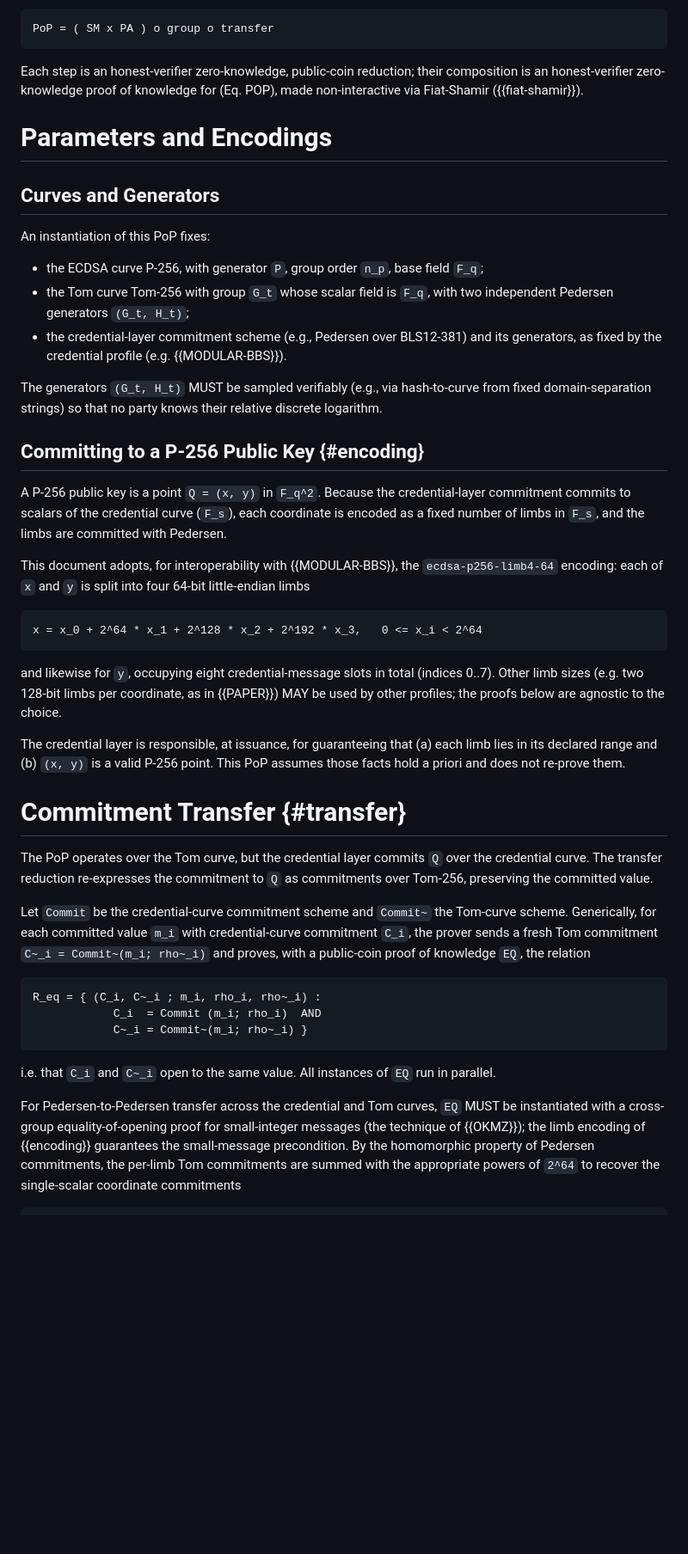
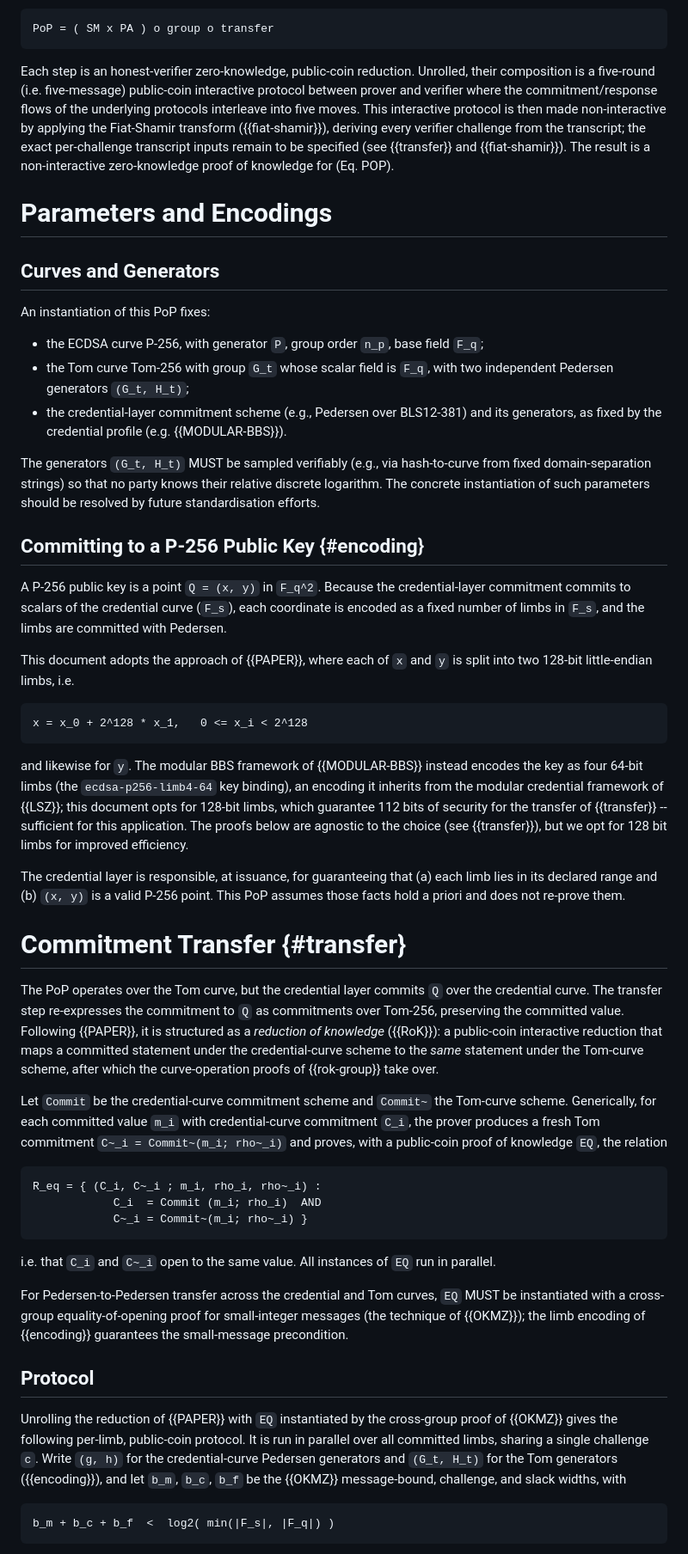
Before and after one commit to levanin/cllz-cfrg-ecdsa-pop, a Markdown page: draft-cllz-cfrg-ecdsa-pop.md, the part around one of its changes. Shown at 86% size. Rendered like a GitHub page; blank space fills up the shorter version.

```diff
--- a/draft-cllz-cfrg-ecdsa-pop.md
+++ b/draft-cllz-cfrg-ecdsa-pop.md
@@ -313,9 +316,10 @@ composition of reductions (see {{RoK}}):
 PoP = ( SM x PA ) o group o transfer
 ~~~
 
-Each step is an honest-verifier zero-knowledge, public-coin reduction; their
-composition is an honest-verifier zero-knowledge proof of knowledge for
-(Eq. POP), made non-interactive via Fiat-Shamir ({{fiat-shamir}}).
+Each step is an honest-verifier zero-knowledge, public-coin reduction.
+Unrolled, their composition is a five-round (i.e. five-message) public-coin interactive protocol between prover and verifier where the commitment/response flows of the underlying protocols interleave into five moves. This interactive protocol is then made non-interactive by applying the Fiat-Shamir
+transform ({{fiat-shamir}}), deriving every verifier challenge from the
+transcript; the exact per-challenge transcript inputs remain to be specified (see {{transfer}} and {{fiat-shamir}}). The result is a non-interactive zero-knowledge proof of knowledge for (Eq. POP).
 
 # Parameters and Encodings
 
@@ -331,8 +335,7 @@ An instantiation of this PoP fixes:
   its generators, as fixed by the credential profile (e.g. {{MODULAR-BBS}}).
 
 The generators `(G_t, H_t)` MUST be sampled verifiably (e.g., via
-hash-to-curve from fixed domain-separation strings) so that no party knows
-their relative discrete logarithm.
+hash-to-curve from fixed domain-separation strings) so that no party knows their relative discrete logarithm. The concrete instantiation of such parameters should be resolved by future standardisation efforts.
 
 ## Committing to a P-256 Public Key {#encoding}
 
@@ -341,18 +344,18 @@ credential-layer commitment commits to scalars of the credential curve (`F_s`),
 each coordinate is encoded as a fixed number of limbs in `F_s`, and the limbs
 are committed with Pedersen.
 
-This document adopts, for interoperability with {{MODULAR-BBS}}, the
-`ecdsa-p256-limb4-64` encoding: each of `x` and `y` is split into four 64-bit
-little-endian limbs
+This document adopts the approach of {{PAPER}}, where each of `x` and `y` is split into two 128-bit little-endian limbs, i.e.
 
 ~~~
-x = x_0 + 2^64 * x_1 + 2^128 * x_2 + 2^192 * x_3,   0 <= x_i < 2^64
+x = x_0 + 2^128 * x_1,   0 <= x_i < 2^128
 ~~~
 
-and likewise for `y`, occupying eight credential-message slots in total
-(indices 0..7).  Other limb sizes (e.g. two 128-bit limbs per coordinate, as in
-{{PAPER}}) MAY be used by other profiles; the proofs below are agnostic to the
-choice.
+and likewise for `y`.  The modular BBS framework of {{MODULAR-BBS}} instead
+encodes the key as four 64-bit limbs (the `ecdsa-p256-limb4-64` key binding),
+an encoding it inherits from the modular credential framework of {{LSZ}}; this
+document opts for 128-bit limbs, which guarantee 112 bits of security for the
+transfer of {{transfer}} -- sufficient for this application.  The proofs below
+are agnostic to the choice (see {{transfer}}), but we opt for 128 bit limbs for improved efficiency.
 
 The credential layer is responsible, at issuance, for guaranteeing that
 (a) each limb lies in its declared range and (b) `(x, y)` is a valid P-256
@@ -361,12 +364,16 @@ point.  This PoP assumes those facts hold a priori and does not re-prove them.
 # Commitment Transfer {#transfer}
 
 The PoP operates over the Tom curve, but the credential layer commits `Q` over
-the credential curve.  The transfer reduction re-expresses the commitment to
-`Q` as commitments over Tom-256, preserving the committed value.
+the credential curve.  The transfer step re-expresses the commitment to `Q` as
+commitments over Tom-256, preserving the committed value.  Following {{PAPER}},
+it is structured as a *reduction of knowledge* ({{RoK}}): a public-coin
+interactive reduction that maps a committed statement under the credential-curve
+scheme to the *same* statement under the Tom-curve scheme, after which the
+curve-operation proofs of {{rok-group}} take over.
 
 Let `Commit` be the credential-curve commitment scheme and `Commit~` the
 Tom-curve scheme.  Generically, for each committed value `m_i` with
-credential-curve commitment `C_i`, the prover sends a fresh Tom commitment
+credential-curve commitment `C_i`, the prover produces a fresh Tom commitment
 `C~_i = Commit~(m_i; rho~_i)` and proves, with a public-coin proof of knowledge
 `EQ`, the relation
 
@@ -382,7 +389,18 @@ in parallel.
 For Pedersen-to-Pedersen transfer across the credential and Tom curves, `EQ`
 MUST be instantiated with a cross-group equality-of-opening proof for
 small-integer messages (the technique of {{OKMZ}}); the limb encoding of
-{{encoding}} guarantees the small-message precondition.  By the homomorphic
-property of Pedersen commitments, the per-limb Tom commitments are summed with
-the appropriate powers of `2^64` to recover the single-scalar coordinate
-commitments
+{{encoding}} guarantees the small-message precondition.
+
+## Protocol
+
+Unrolling the reduction of {{PAPER}} with `EQ` instantiated by the cross-group
+proof of {{OKMZ}} gives the following per-limb, public-coin protocol.  It is run
+in parallel over all committed limbs, sharing a single challenge `c`.  Write
+`(g, h)` for the credential-curve Pedersen generators and `(G_t, H_t)` for the
+Tom generators ({{encoding}}), and let `b_m`, `b_c`, `b_f` be the {{OKMZ}}
+message-bound, challenge, and slack widths, with
+
+~~~
+b_m + b_c + b_f  <  log2( min(|F_s|, |F_q|) )
+~~~
+
```
Also changed, not shown: other parts of draft-cllz-cfrg-ecdsa-pop.md (+60 -6 lines).
